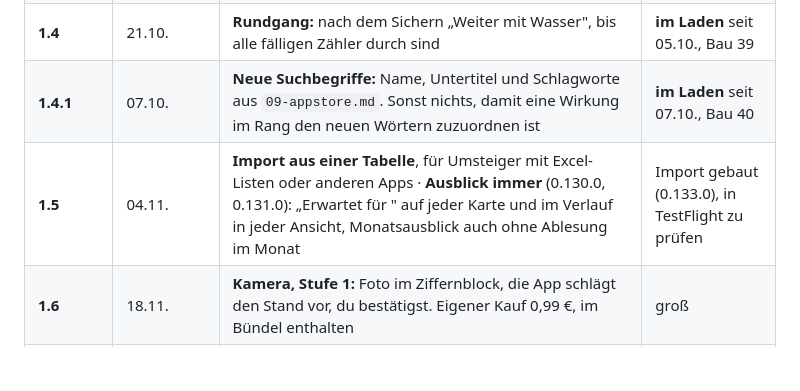
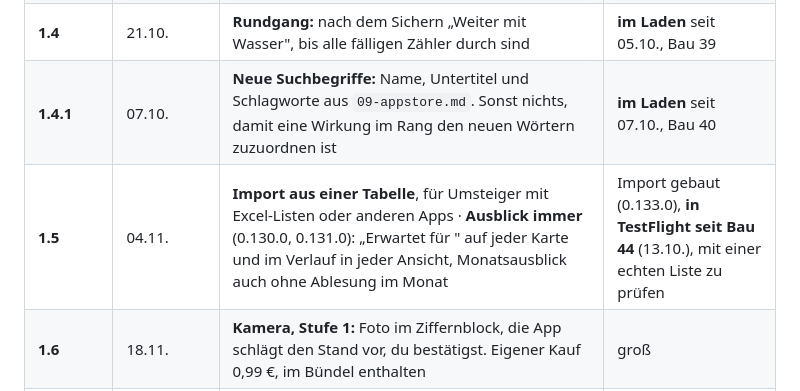
Before and after one commit to SKKJbeer/PulseMeter, a Markdown page: docs/05-roadmap.md, the part around the change. GitHub-like rendering; blank space fills up the shorter version.

```diff
--- a/docs/05-roadmap.md
+++ b/docs/05-roadmap.md
@@ -58,7 +58,7 @@ und stehen nirgends öffentlich (siehe „Öffentlich und intern" unten).
 | **1.3** | 03.10. | **Direkt zum Ziffernblock:** Erinnerung, Feld am Sperrbildschirm und Siri öffnen den Ziffernblock des richtigen Zählers · Umschalter im iPad-Hochformat kappen · Bewertungsfrage nach der dritten Ablesung · neues Schlagwortfeld und neue Bilder (`10-sichtbarkeit.md`) | **im Laden** seit 03.10., Bau 38 |
 | **1.4** | 21.10. | **Rundgang:** nach dem Sichern „Weiter mit Wasser", bis alle fälligen Zähler durch sind | **im Laden** seit 05.10., Bau 39 |
 | **1.4.1** | 07.10. | **Neue Suchbegriffe:** Name, Untertitel und Schlagworte aus `09-appstore.md`. Sonst nichts, damit eine Wirkung im Rang den neuen Wörtern zuzuordnen ist | **im Laden** seit 07.10., Bau 40 |
-| **1.5** | 04.11. | **Import aus einer Tabelle**, für Umsteiger mit Excel-Listen oder anderen Apps · **Ausblick immer** (0.130.0, 0.131.0): „Erwartet für <Jahr>" auf jeder Karte und im Verlauf in jeder Ansicht, Monatsausblick auch ohne Ablesung im Monat | Import gebaut (0.133.0), in TestFlight zu prüfen |
+| **1.5** | 04.11. | **Import aus einer Tabelle**, für Umsteiger mit Excel-Listen oder anderen Apps · **Ausblick immer** (0.130.0, 0.131.0): „Erwartet für <Jahr>" auf jeder Karte und im Verlauf in jeder Ansicht, Monatsausblick auch ohne Ablesung im Monat | Import gebaut (0.133.0), **in TestFlight seit Bau 44** (13.10.), mit einer echten Liste zu prüfen |
 | **1.6** | 18.11. | **Kamera, Stufe 1:** Foto im Ziffernblock, die App schlägt den Stand vor, du bestätigst. Eigener Kauf 0,99 €, im Bündel enthalten | groß |
 | **1.7** | 02.12. | **Kamera, Stufe 2:** Sucher mit Rahmen, zwei Zählwerke auf einem Bild (Tag/Nacht, Bezug/Einspeisung) | groß |
 | **1.8** | 16.12. | offen. Der Jahreswechsel stand hier und ist am 7. Oktober gestrichen | — |
```
Also changed, not shown: docs/12-auslieferung.md (+1 -0 lines).
